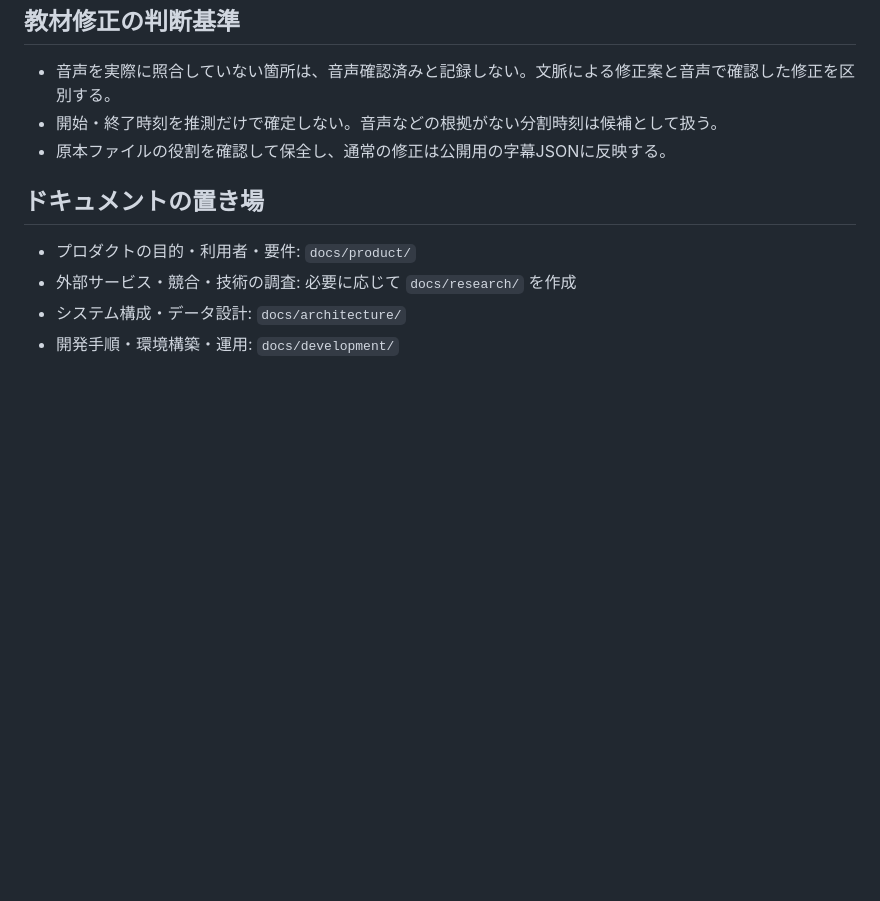
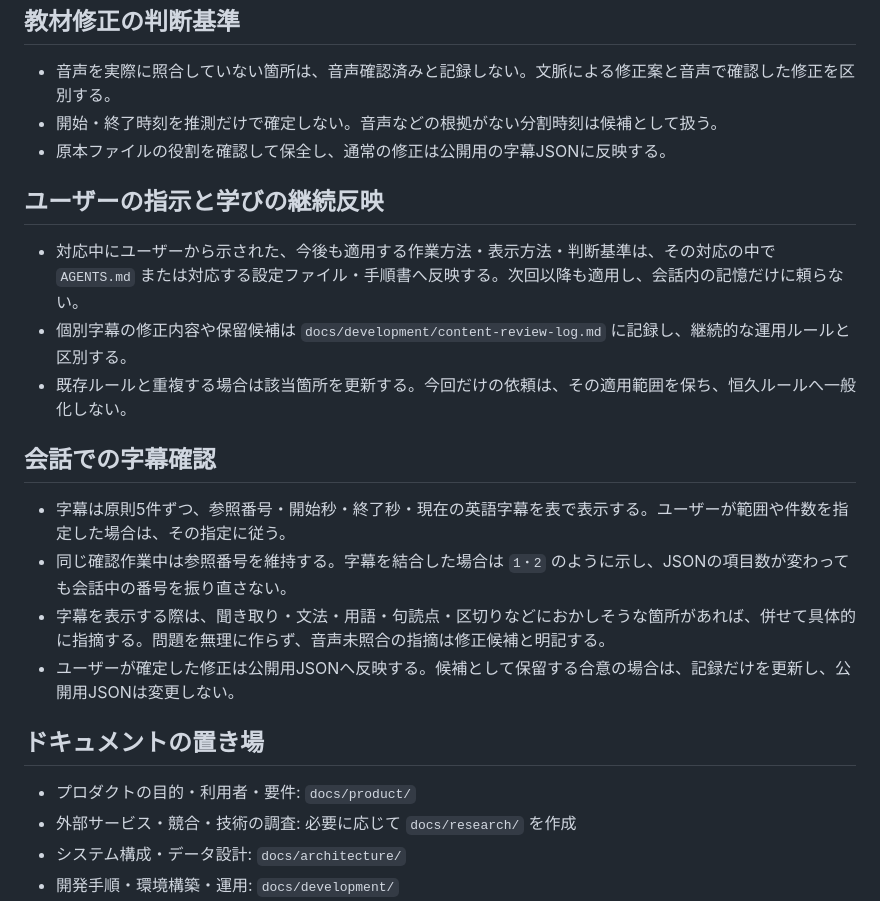
Before and after one commit to y-aizawa/reinvent-reader, a Markdown page: AGENTS.md, the part around the change. Drawn GitHub-style; blank space fills up the shorter version.

Commit message:
Persist user preferences for transcript review

```diff
--- a/AGENTS.md
+++ b/AGENTS.md
@@ -27,6 +27,19 @@
 - 開始・終了時刻を推測だけで確定しない。音声などの根拠がない分割時刻は候補として扱う。
 - 原本ファイルの役割を確認して保全し、通常の修正は公開用の字幕JSONに反映する。
 
+## ユーザーの指示と学びの継続反映
+
+- 対応中にユーザーから示された、今後も適用する作業方法・表示方法・判断基準は、その対応の中で `AGENTS.md` または対応する設定ファイル・手順書へ反映する。次回以降も適用し、会話内の記憶だけに頼らない。
+- 個別字幕の修正内容や保留候補は `docs/development/content-review-log.md` に記録し、継続的な運用ルールと区別する。
+- 既存ルールと重複する場合は該当箇所を更新する。今回だけの依頼は、その適用範囲を保ち、恒久ルールへ一般化しない。
+
+## 会話での字幕確認
+
+- 字幕は原則5件ずつ、参照番号・開始秒・終了秒・現在の英語字幕を表で表示する。ユーザーが範囲や件数を指定した場合は、その指定に従う。
+- 同じ確認作業中は参照番号を維持する。字幕を結合した場合は `1・2` のように示し、JSONの項目数が変わっても会話中の番号を振り直さない。
+- 字幕を表示する際は、聞き取り・文法・用語・句読点・区切りなどにおかしそうな箇所があれば、併せて具体的に指摘する。問題を無理に作らず、音声未照合の指摘は修正候補と明記する。
+- ユーザーが確定した修正は公開用JSONへ反映する。候補として保留する合意の場合は、記録だけを更新し、公開用JSONは変更しない。
+
 ## ドキュメントの置き場
 
 - プロダクトの目的・利用者・要件: `docs/product/`
```
